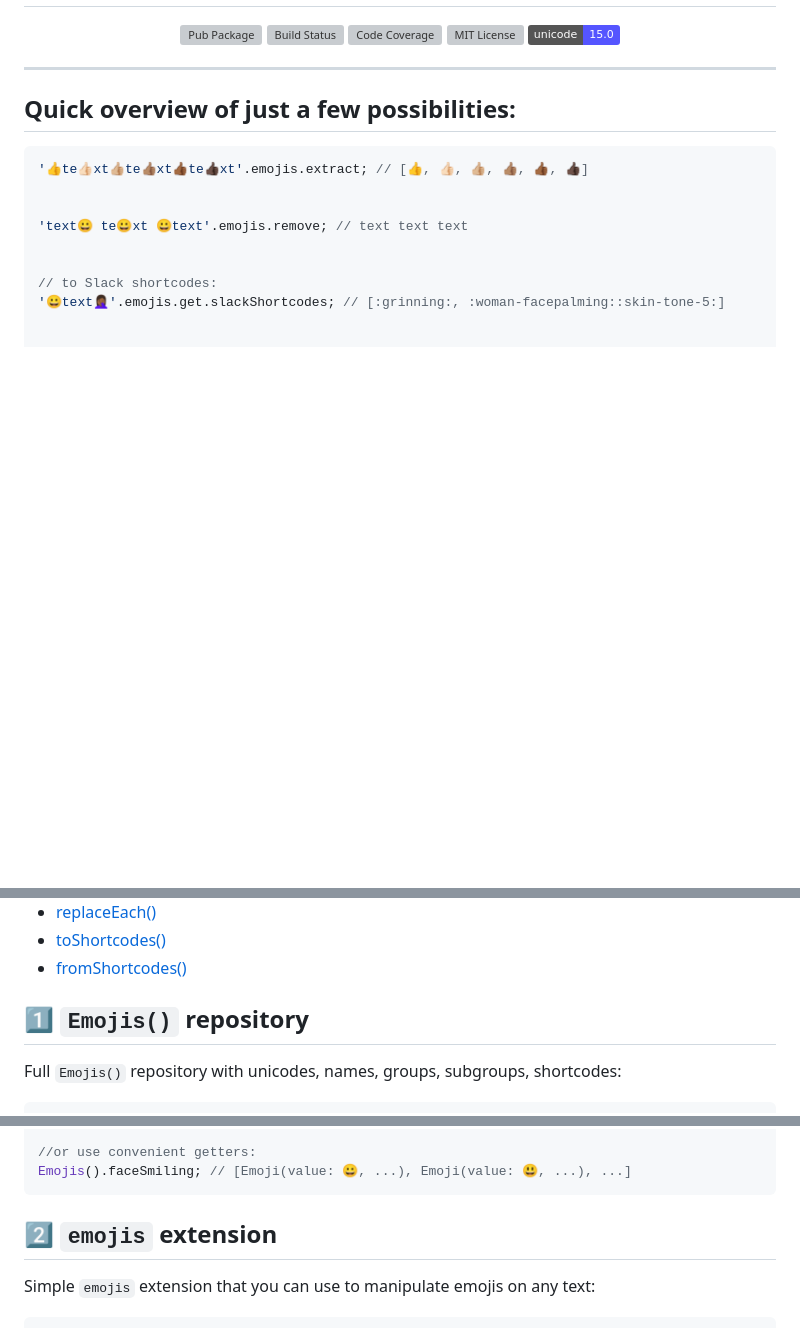
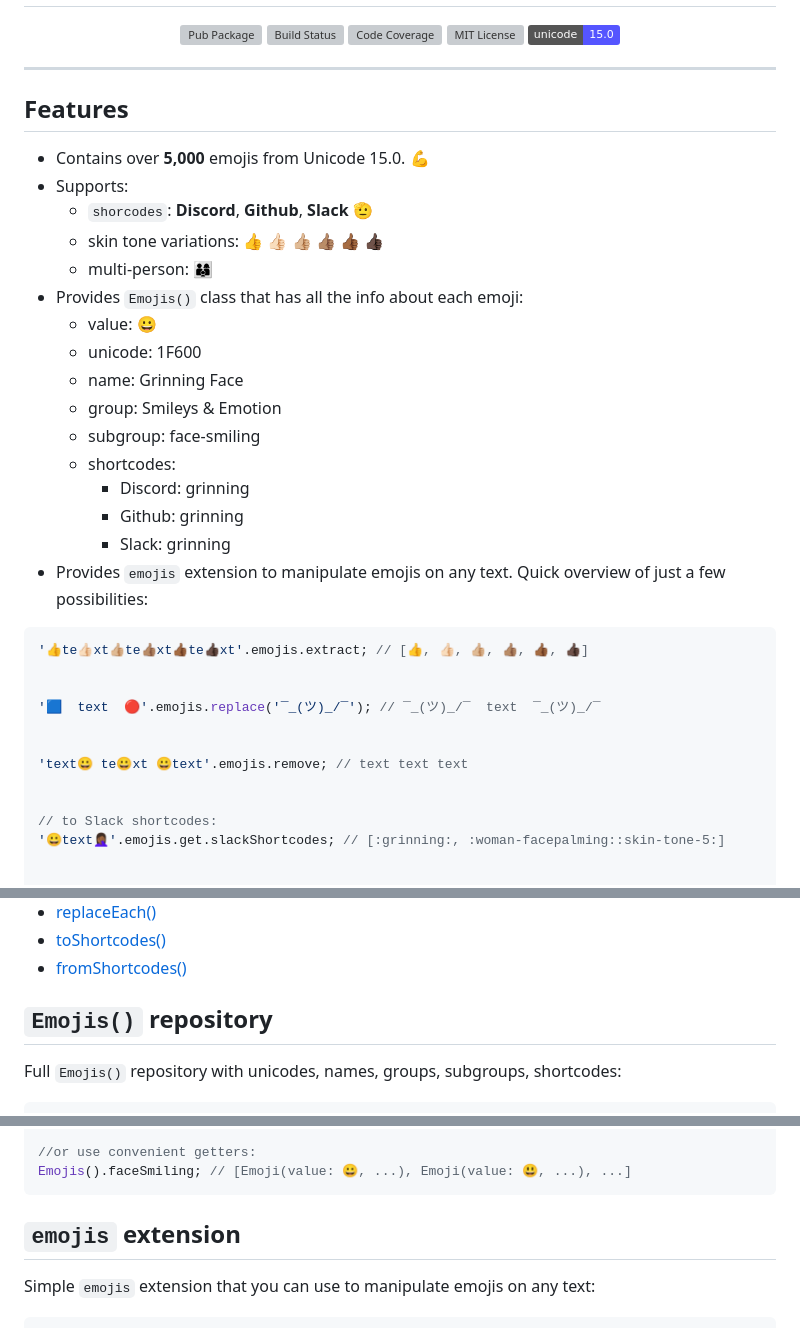
Before and after one commit to Nikoro/emoji_extension, a Markdown page: README.md, 3 parts joined by grey strips. Rendered like a GitHub page; badges without logos; blank space fills up the shorter version; grey boxes are pictures that could not be loaded.

````diff
--- a/README.md
+++ b/README.md
@@ -25,9 +25,30 @@ One, yet powerful <a href="https://github.com/Nikoro/emoji_extension/blob/main/l
 </p>
 
 ---
-## Quick overview of just a few possibilities:
+## Features
+
+- Contains over **5,000** emojis from Unicode 15.0. 💪
+- Supports:
+  - `shorcodes`: **Discord**, **Github**, **Slack** 🫡
+  - skin tone variations: 👍 👍🏻 👍🏼 👍🏽 👍🏾 👍🏿
+  - multi-person: 👨‍👩‍👦
+- Provides `Emojis()` class that has all the info about each emoji:
+  - value: 😀
+  - unicode: 1F600
+  - name: Grinning Face
+  - group: Smileys & Emotion
+  - subgroup: face-smiling
+  - shortcodes:
+    - Discord: grinning
+    - Github: grinning
+    - Slack: grinning
+- Provides `emojis` extension to manipulate emojis on any text. Quick overview of just a few possibilities:
+
 ```dart
 '👍️te👍🏻xt👍🏼te👍🏽xt👍🏾te👍🏿xt'.emojis.extract; // [👍, 👍🏻, 👍🏼, 👍🏽, 👍🏾, 👍🏿]
+
+
+'🟦  text  🔴'.emojis.replace('¯_(ツ)_/¯'); // ¯_(ツ)_/¯  text  ¯_(ツ)_/¯
 
 
 'text😀 te😀xt 😀text'.emojis.remove; // text text text
@@ -82,7 +103,7 @@ Import `import 'package:emoji_extension/emoji_extension.dart';` and you've got 2
    - [toShortcodes()](#emojistoshortcodes)
    - [fromShortcodes()](#emojisfromshortcodes)
 
-## 1️⃣ `Emojis()` repository
+## `Emojis()` repository
 Full `Emojis()` repository with unicodes, names, groups, subgroups, shortcodes:
 
 ```dart
@@ -270,7 +291,7 @@ Emojis().bySubgroup(Subgroup.faceSmiling); // [Emoji(value: 😀, ...), Emoji(va
 Emojis().faceSmiling; // [Emoji(value: 😀, ...), Emoji(value: 😃, ...), ...]
 ```
 
-## 2️⃣ `emojis` extension
+## `emojis` extension
 Simple `emojis` extension that you can use to manipulate emojis on any text:
 
 ```dart
````
Also changed, not shown: other parts of README.md (+2 -2 lines).
